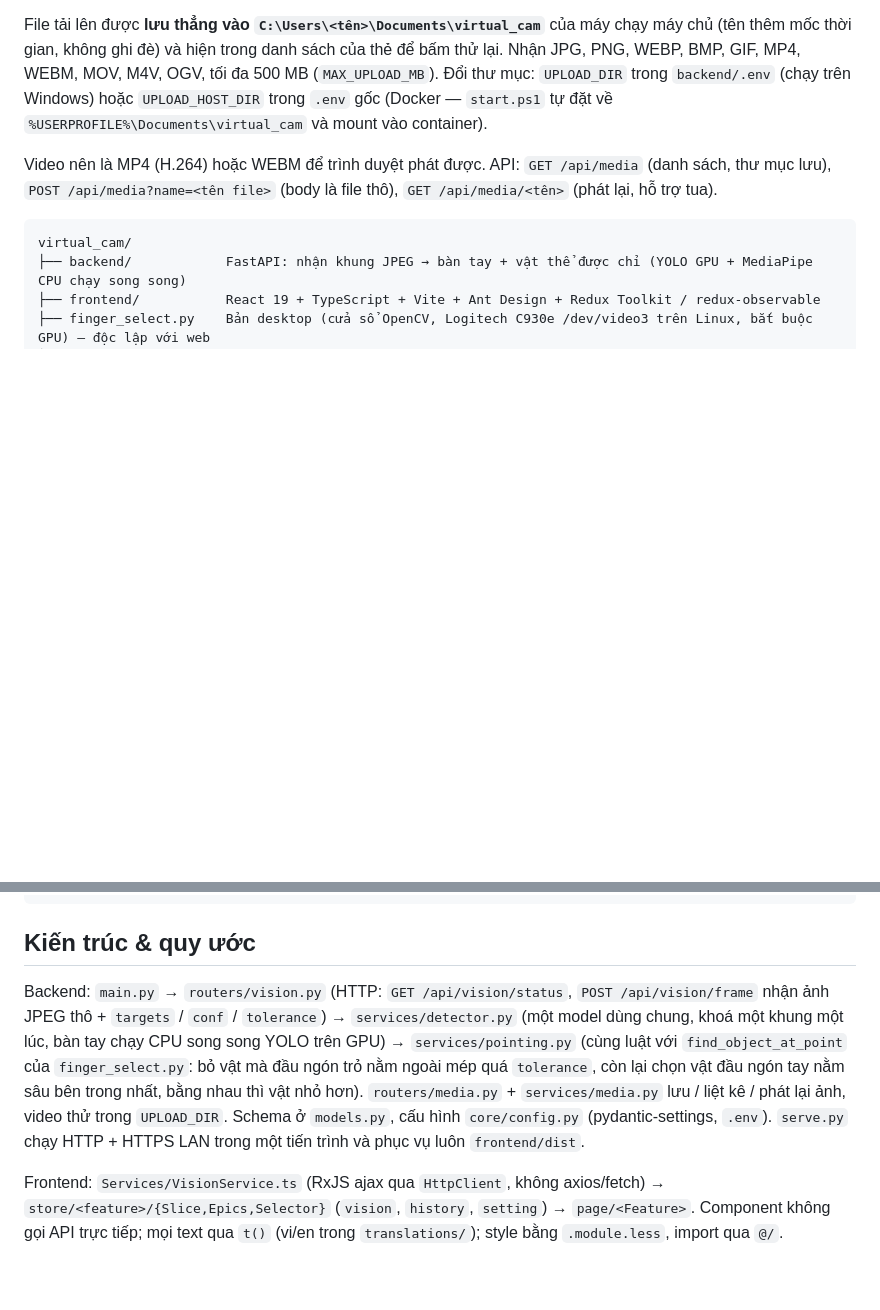
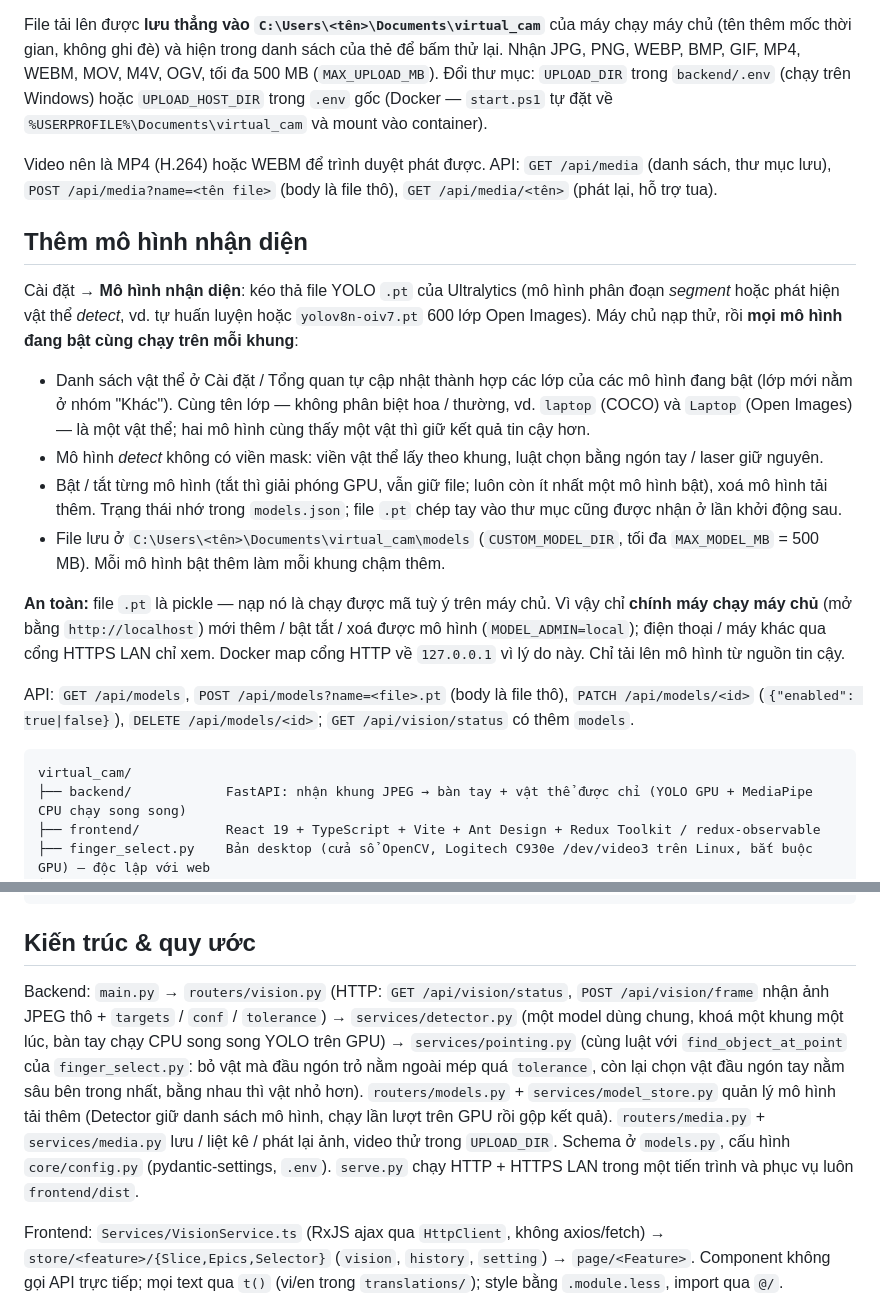
Before and after one commit to DragonZux/virtual_cam, a Markdown page: README.md, 2 parts joined by grey strips. Drawn GitHub-style; blank space fills up the shorter version.

Commit message:
docs: hướng dẫn thêm mô hình nhận diện

````diff
--- a/README.md
+++ b/README.md
@@ -27,6 +27,19 @@ Không cần camera: ở trang Tổng quan, kéo thả ảnh hoặc video vào t
 File tải lên được **lưu thẳng vào `C:\Users\<tên>\Documents\virtual_cam`** của máy chạy máy chủ (tên thêm mốc thời gian, không ghi đè) và hiện trong danh sách của thẻ để bấm thử lại. Nhận JPG, PNG, WEBP, BMP, GIF, MP4, WEBM, MOV, M4V, OGV, tối đa 500 MB (`MAX_UPLOAD_MB`). Đổi thư mục: `UPLOAD_DIR` trong `backend/.env` (chạy trên Windows) hoặc `UPLOAD_HOST_DIR` trong `.env` gốc (Docker — `start.ps1` tự đặt về `%USERPROFILE%\Documents\virtual_cam` và mount vào container).
 
 Video nên là MP4 (H.264) hoặc WEBM để trình duyệt phát được. API: `GET /api/media` (danh sách, thư mục lưu), `POST /api/media?name=<tên file>` (body là file thô), `GET /api/media/<tên>` (phát lại, hỗ trợ tua).
+
+## Thêm mô hình nhận diện
+
+Cài đặt → **Mô hình nhận diện**: kéo thả file YOLO `.pt` của Ultralytics (mô hình phân đoạn *segment* hoặc phát hiện vật thể *detect*, vd. tự huấn luyện hoặc `yolov8n-oiv7.pt` 600 lớp Open Images). Máy chủ nạp thử, rồi **mọi mô hình đang bật cùng chạy trên mỗi khung**:
+
+- Danh sách vật thể ở Cài đặt / Tổng quan tự cập nhật thành hợp các lớp của các mô hình đang bật (lớp mới nằm ở nhóm "Khác"). Cùng tên lớp — không phân biệt hoa / thường, vd. `laptop` (COCO) và `Laptop` (Open Images) — là một vật thể; hai mô hình cùng thấy một vật thì giữ kết quả tin cậy hơn.
+- Mô hình *detect* không có viền mask: viền vật thể lấy theo khung, luật chọn bằng ngón tay / laser giữ nguyên.
+- Bật / tắt từng mô hình (tắt thì giải phóng GPU, vẫn giữ file; luôn còn ít nhất một mô hình bật), xoá mô hình tải thêm. Trạng thái nhớ trong `models.json`; file `.pt` chép tay vào thư mục cũng được nhận ở lần khởi động sau.
+- File lưu ở `C:\Users\<tên>\Documents\virtual_cam\models` (`CUSTOM_MODEL_DIR`, tối đa `MAX_MODEL_MB` = 500 MB). Mỗi mô hình bật thêm làm mỗi khung chậm thêm.
+
+**An toàn:** file `.pt` là pickle — nạp nó là chạy được mã tuỳ ý trên máy chủ. Vì vậy chỉ **chính máy chạy máy chủ** (mở bằng `http://localhost`) mới thêm / bật tắt / xoá được mô hình (`MODEL_ADMIN=local`); điện thoại / máy khác qua cổng HTTPS LAN chỉ xem. Docker map cổng HTTP về `127.0.0.1` vì lý do này. Chỉ tải lên mô hình từ nguồn tin cậy.
+
+API: `GET /api/models`, `POST /api/models?name=<file>.pt` (body là file thô), `PATCH /api/models/<id>` (`{"enabled": true|false}`), `DELETE /api/models/<id>`; `GET /api/vision/status` có thêm `models`.
 
 ```
 virtual_cam/
@@ -112,7 +125,7 @@ cd frontend && npm run lint && npm test && npm run build
 
 ## Kiến trúc & quy ước
 
-Backend: `main.py` → `routers/vision.py` (HTTP: `GET /api/vision/status`, `POST /api/vision/frame` nhận ảnh JPEG thô + `targets` / `conf` / `tolerance`) → `services/detector.py` (một model dùng chung, khoá một khung một lúc, bàn tay chạy CPU song song YOLO trên GPU) → `services/pointing.py` (cùng luật với `find_object_at_point` của `finger_select.py`: bỏ vật mà đầu ngón trỏ nằm ngoài mép quá `tolerance`, còn lại chọn vật đầu ngón tay nằm sâu bên trong nhất, bằng nhau thì vật nhỏ hơn). `routers/media.py` + `services/media.py` lưu / liệt kê / phát lại ảnh, video thử trong `UPLOAD_DIR`. Schema ở `models.py`, cấu hình `core/config.py` (pydantic-settings, `.env`). `serve.py` chạy HTTP + HTTPS LAN trong một tiến trình và phục vụ luôn `frontend/dist`.
+Backend: `main.py` → `routers/vision.py` (HTTP: `GET /api/vision/status`, `POST /api/vision/frame` nhận ảnh JPEG thô + `targets` / `conf` / `tolerance`) → `services/detector.py` (một model dùng chung, khoá một khung một lúc, bàn tay chạy CPU song song YOLO trên GPU) → `services/pointing.py` (cùng luật với `find_object_at_point` của `finger_select.py`: bỏ vật mà đầu ngón trỏ nằm ngoài mép quá `tolerance`, còn lại chọn vật đầu ngón tay nằm sâu bên trong nhất, bằng nhau thì vật nhỏ hơn). `routers/models.py` + `services/model_store.py` quản lý mô hình tải thêm (Detector giữ danh sách mô hình, chạy lần lượt trên GPU rồi gộp kết quả). `routers/media.py` + `services/media.py` lưu / liệt kê / phát lại ảnh, video thử trong `UPLOAD_DIR`. Schema ở `models.py`, cấu hình `core/config.py` (pydantic-settings, `.env`). `serve.py` chạy HTTP + HTTPS LAN trong một tiến trình và phục vụ luôn `frontend/dist`.
 
 Frontend: `Services/VisionService.ts` (RxJS ajax qua `HttpClient`, không axios/fetch) → `store/<feature>/{Slice,Epics,Selector}` (`vision`, `history`, `setting`) → `page/<Feature>`. Component không gọi API trực tiếp; mọi text qua `t()` (vi/en trong `translations/`); style bằng `.module.less`, import qua `@/`.
 
````
